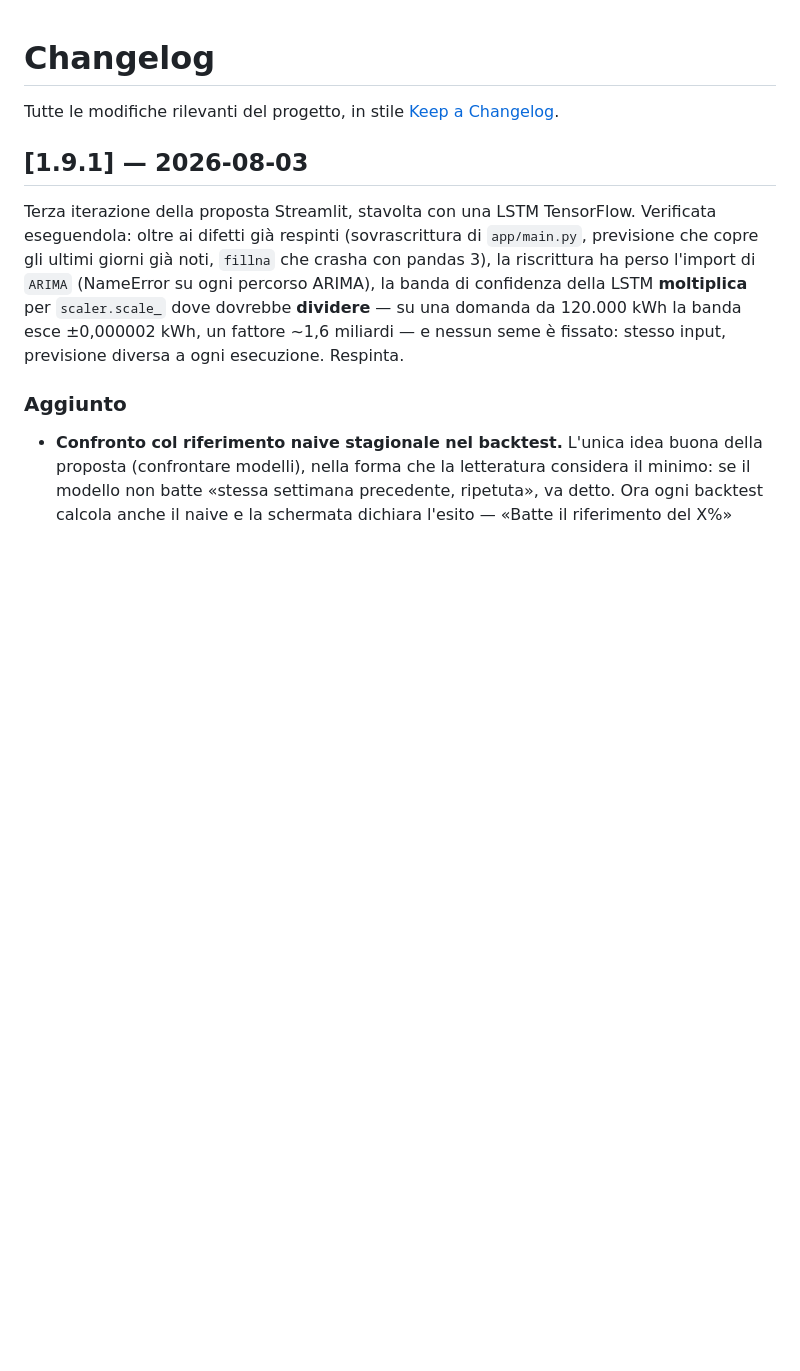
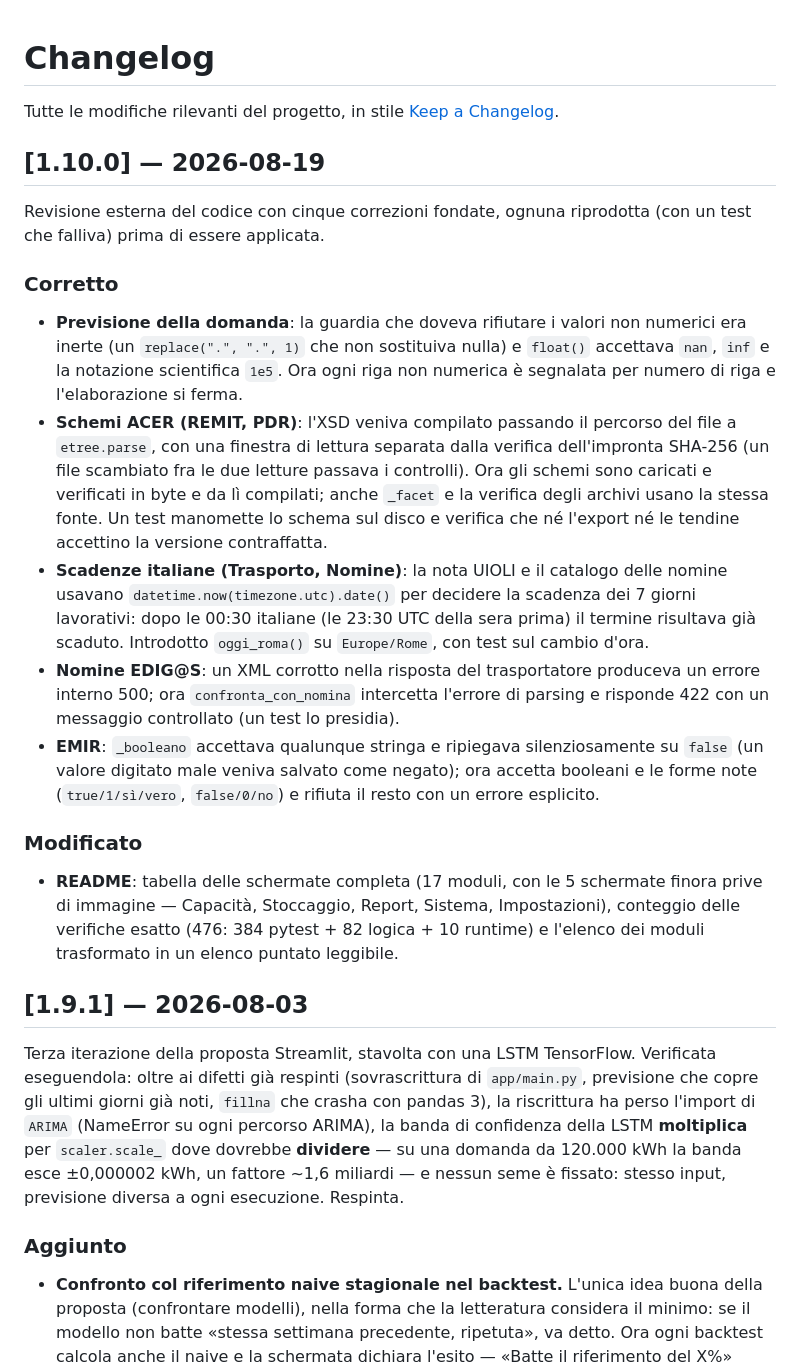
Before and after one commit to It-Energy-Ai/Logistica_Gas_Natural_Up_Stream, a Markdown page: CHANGELOG.md, the part around the change. GitHub-like rendering; blank space fills up the shorter version.

Commit message:
Changelog: v1.10.0 — revisione esterna con cinque correzioni fondate

```diff
--- a/CHANGELOG.md
+++ b/CHANGELOG.md
@@ -1,6 +1,20 @@
 # Changelog
 
 Tutte le modifiche rilevanti del progetto, in stile [Keep a Changelog](https://keepachangelog.com/it-IT/).
+
+## [1.10.0] — 2026-08-19
+
+Revisione esterna del codice con cinque correzioni fondate, ognuna riprodotta (con un test che falliva) prima di essere applicata.
+
+### Corretto
+- **Previsione della domanda**: la guardia che doveva rifiutare i valori non numerici era inerte (un `replace(".", ".", 1)` che non sostituiva nulla) e `float()` accettava `nan`, `inf` e la notazione scientifica `1e5`. Ora ogni riga non numerica è segnalata per numero di riga e l'elaborazione si ferma.
+- **Schemi ACER (REMIT, PDR)**: l'XSD veniva compilato passando il percorso del file a `etree.parse`, con una finestra di lettura separata dalla verifica dell'impronta SHA-256 (un file scambiato fra le due letture passava i controlli). Ora gli schemi sono caricati e verificati in byte e da lì compilati; anche `_facet` e la verifica degli archivi usano la stessa fonte. Un test manomette lo schema sul disco e verifica che né l'export né le tendine accettino la versione contraffatta.
+- **Scadenze italiane (Trasporto, Nomine)**: la nota UIOLI e il catalogo delle nomine usavano `datetime.now(timezone.utc).date()` per decidere la scadenza dei 7 giorni lavorativi: dopo le 00:30 italiane (le 23:30 UTC della sera prima) il termine risultava già scaduto. Introdotto `oggi_roma()` su `Europe/Rome`, con test sul cambio d'ora.
+- **Nomine EDIG@S**: un XML corrotto nella risposta del trasportatore produceva un errore interno 500; ora `confronta_con_nomina` intercetta l'errore di parsing e risponde 422 con un messaggio controllato (un test lo presidia).
+- **EMIR**: `_booleano` accettava qualunque stringa e ripiegava silenziosamente su `false` (un valore digitato male veniva salvato come negato); ora accetta booleani e le forme note (`true/1/sì/vero`, `false/0/no`) e rifiuta il resto con un errore esplicito.
+
+### Modificato
+- **README**: tabella delle schermate completa (17 moduli, con le 5 schermate finora prive di immagine — Capacità, Stoccaggio, Report, Sistema, Impostazioni), conteggio delle verifiche esatto (476: 384 pytest + 82 logica + 10 runtime) e l'elenco dei moduli trasformato in un elenco puntato leggibile.
 
 ## [1.9.1] — 2026-08-03
 
```
